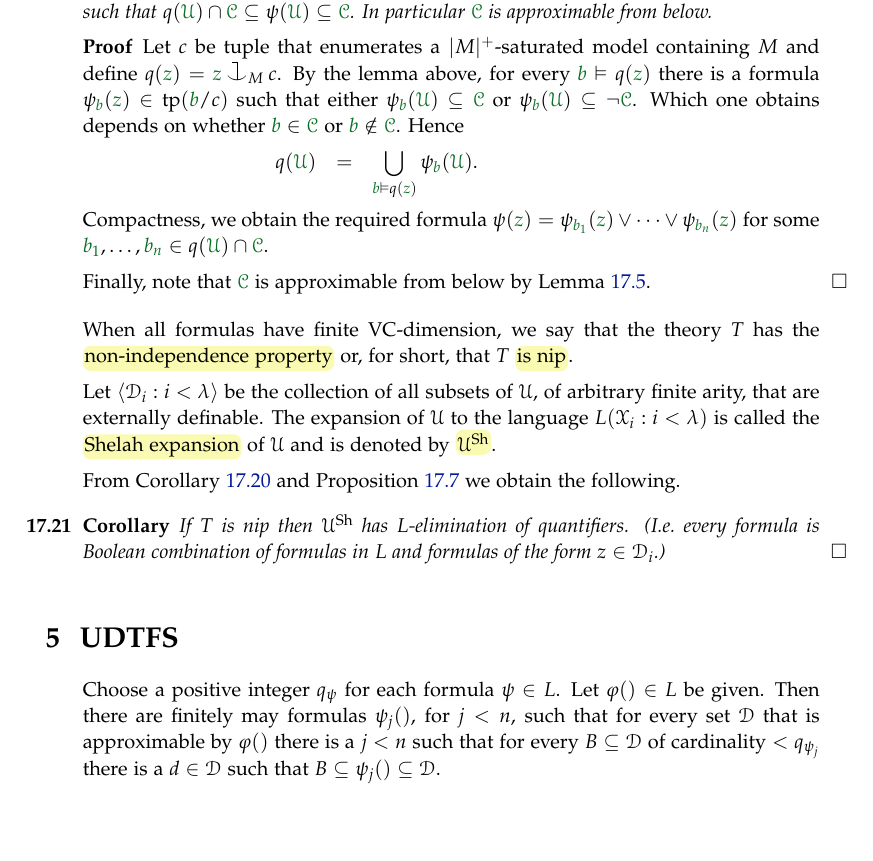
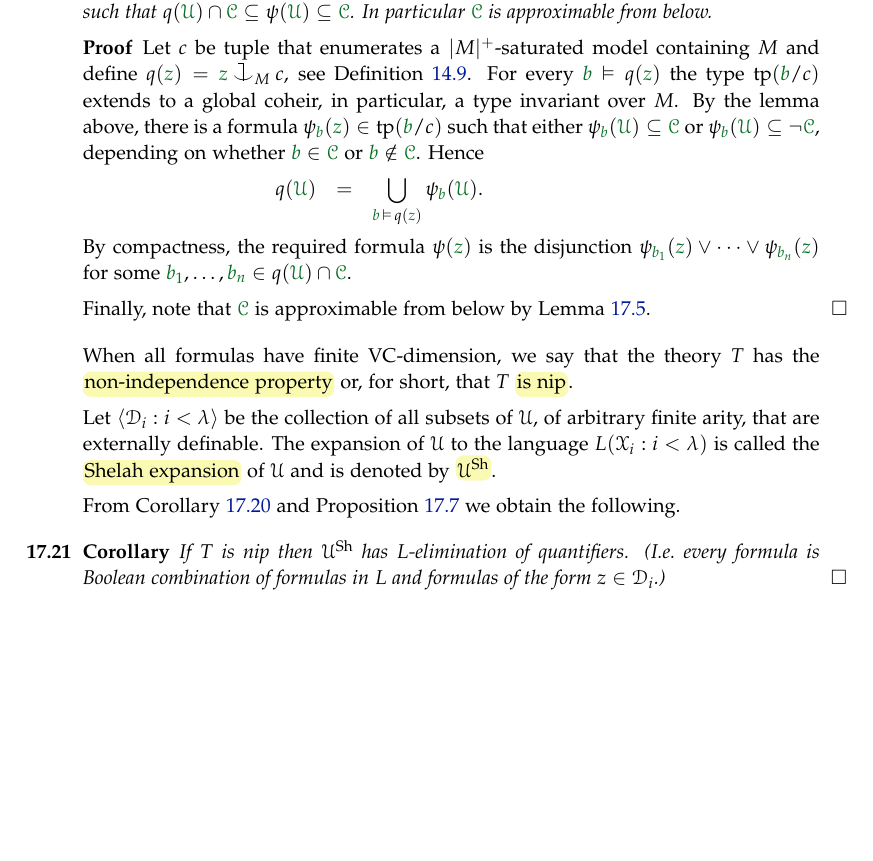
Before and after one commit to domenicozambella/creche, a LaTeX thesis (creche.tex, which reads external.tex): part of page 142 of 146, cut so that both start at the same text, the shorter picture padded with empty space. The pictures show the PDF file creche.pdf that the author committed with the source.

Commit message:
oscurato UDTFS

```diff
--- a/external.tex
+++ b/external.tex
@@ -497,14 +498,14 @@ Now let $N$ be a model that contains $A$ and such that $\<N,\grC\>\preceq\<\U,\g
 \end{corollary}
 
 \begin{proof}
-  Let $c$ be tuple that enumerates a $|M|^+$-saturated model containing $M$ and define $q({\gr z})={\gr z}\cnonfork_Mc$.
-  By the lemma above, for every ${\gr b}\models q({\gr z})$ there is a formula $\psi_{\gr b}({\gr z})\in\tp({\gr b}/c)$ such that either $\psi_{\gr b}({\gr\U})\subseteq\grC$ or $\psi_{\gr b}({\gr\U})\subseteq\neg\grC$.
-  Which one obtains depends on whether ${\gr b}\in\grC$ or ${\gr b}\notin\grC$.
+  Let $c$ be tuple that enumerates a $|M|^+$-saturated model containing $M$ and define $q({\gr z})={\gr z}\cnonfork_Mc$, see Definition~\ref{def_coheir_idepencence}.
+  For every ${\gr b}\models q({\gr z})$ the type $\tp({\gr b}/c)$ extends to a global coheir, in particular, a type invariant over $M$.
+  By the lemma above, there is a formula $\psi_{\gr b}({\gr z})\in\tp({\gr b}/c)$ such that either $\psi_{\gr b}({\gr\U})\subseteq\grC$ or $\psi_{\gr b}({\gr\U})\subseteq\neg\grC$, depending on whether ${\gr b}\in\grC$ or ${\gr b}\notin\grC$.
   Hence
 
-  \ceq{\hfill q({\gr\U})}{=}{\bigcup_{{\gr b}\models q({\gr z})}\psi_{\gr b}({\gr\U}).}
+  \ceq{\hfill q({\gr\U})}{=}{\bigcup_{{\gr b}\,\models\, q({\gr z})}\psi_{\gr b}({\gr\U}).}
 
-  Compactness, we obtain the required formula $\psi({\gr z})=\psi_{\gr b_1}({\gr z})\vee\dots\vee\psi_{\gr b_n}({\gr z})$ for some ${\gr b_1},\dots,{\gr b_n}\in q({\gr\U})\cap\grC$.
+  By compactness, the required formula $\psi({\gr z})$ is the disjunction $\psi_{\gr b_1}({\gr z})\vee\dots\vee\psi_{\gr b_n}({\gr z})$ for some ${\gr b_1},\dots,{\gr b_n}\in q({\gr\U})\cap\grC$.
 
   Finally, note that $\grC$ is approximable from below by Lemma~\ref{lem_approx_nonunif}.
 \end{proof}
@@ -519,11 +520,11 @@ From Corollary~\ref{corol_honest} and Proposition~\ref{prop_sh_exp_qe} we obtain
 If $T$ is nip then $\U^{\rm Sh}$ has $L$-elimination of quantifiers. (I.e.\@ every formula is Boolean combination of formulas in $L$ and formulas of the form $z\in\D_i$.)\QED
 \end{corollary}
 
-\section{UDTFS}
-\label{UDTFS}
+% \section{UDTFS}
+% \label{UDTFS}
 
-Choose a positive integer $q_\psi$ for each formula $\psi\in L$. Let $\phi()\in L$ be given.
-Then there are finitely may formulas $\psi_j()$, for $j<n$, such that for every set $\D$ that is approximable by $\phi()$ there is a $j<n$ such that for every $B\subseteq\D$ of cardinality $<q_{\psi_j}$ there is a $d\in\D$ such that $B\subseteq\psi_j()\subseteq\D$.
+% Choose a positive integer $q_\psi$ for each formula $\psi\in L$. Let $\phi()\in L$ be given.
+% Then there are finitely may formulas $\psi_j()$, for $j<n$, such that for every set $\D$ that is approximable by $\phi()$ there is a $j<n$ such that for every $B\subseteq\D$ of cardinality $<q_{\psi_j}$ there is a $d\in\D$ such that $B\subseteq\psi_j()\subseteq\D$.
 
 
 \section{Stable theories}
```
Also changed, not shown: creche.pdf, external.tex (3 more changed lines).
